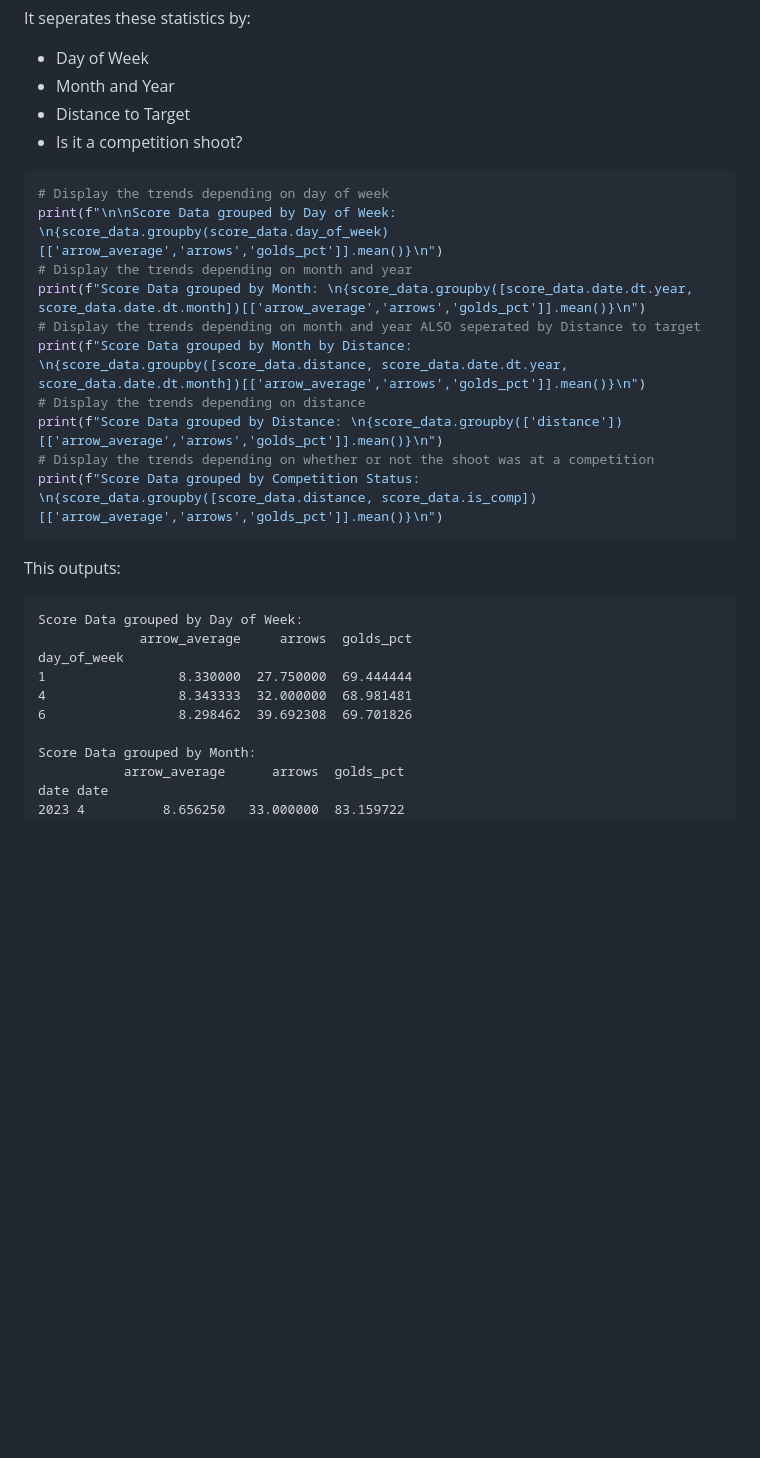
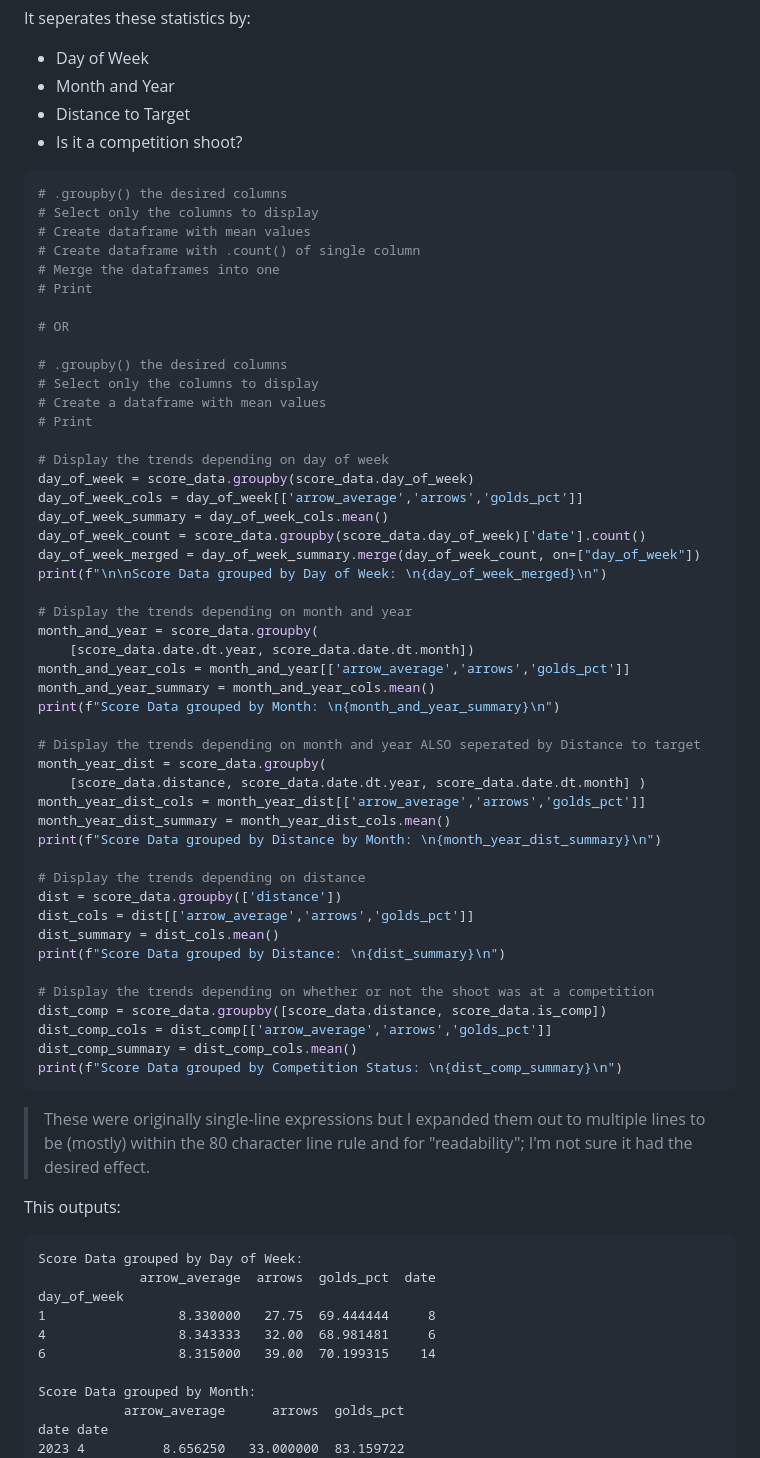
Before and after one commit to corey-richardson/flask-projects, a Markdown page: archery_predictor/README.md, the part around the change. Drawn GitHub-style; blank space fills up the shorter version.

Commit message:
New data and supposed 'readability' change to summary stats section

````diff
--- a/archery_predictor/README.md
+++ b/archery_predictor/README.md
@@ -433,25 +433,64 @@ It seperates these statistics by:
 - Is it a competition shoot?
 
 ```py
+# .groupby() the desired columns
+# Select only the columns to display
+# Create dataframe with mean values
+# Create dataframe with .count() of single column
+# Merge the dataframes into one
+# Print
+
+# OR
+
+# .groupby() the desired columns
+# Select only the columns to display
+# Create a dataframe with mean values
+# Print
+
 # Display the trends depending on day of week
-print(f"\n\nScore Data grouped by Day of Week: \n{score_data.groupby(score_data.day_of_week)[['arrow_average','arrows','golds_pct']].mean()}\n")
+day_of_week = score_data.groupby(score_data.day_of_week)
+day_of_week_cols = day_of_week[['arrow_average','arrows','golds_pct']]
+day_of_week_summary = day_of_week_cols.mean()
+day_of_week_count = score_data.groupby(score_data.day_of_week)['date'].count()
+day_of_week_merged = day_of_week_summary.merge(day_of_week_count, on=["day_of_week"])
+print(f"\n\nScore Data grouped by Day of Week: \n{day_of_week_merged}\n")
+
 # Display the trends depending on month and year
-print(f"Score Data grouped by Month: \n{score_data.groupby([score_data.date.dt.year, score_data.date.dt.month])[['arrow_average','arrows','golds_pct']].mean()}\n")
+month_and_year = score_data.groupby(
+    [score_data.date.dt.year, score_data.date.dt.month])
+month_and_year_cols = month_and_year[['arrow_average','arrows','golds_pct']]
+month_and_year_summary = month_and_year_cols.mean()
+print(f"Score Data grouped by Month: \n{month_and_year_summary}\n")
+
 # Display the trends depending on month and year ALSO seperated by Distance to target
-print(f"Score Data grouped by Month by Distance: \n{score_data.groupby([score_data.distance, score_data.date.dt.year, score_data.date.dt.month])[['arrow_average','arrows','golds_pct']].mean()}\n")
+month_year_dist = score_data.groupby(
+    [score_data.distance, score_data.date.dt.year, score_data.date.dt.month] )
+month_year_dist_cols = month_year_dist[['arrow_average','arrows','golds_pct']]
+month_year_dist_summary = month_year_dist_cols.mean()
+print(f"Score Data grouped by Distance by Month: \n{month_year_dist_summary}\n")
+
 # Display the trends depending on distance
-print(f"Score Data grouped by Distance: \n{score_data.groupby(['distance'])[['arrow_average','arrows','golds_pct']].mean()}\n")
+dist = score_data.groupby(['distance'])
+dist_cols = dist[['arrow_average','arrows','golds_pct']]
+dist_summary = dist_cols.mean()
+print(f"Score Data grouped by Distance: \n{dist_summary}\n")
+
 # Display the trends depending on whether or not the shoot was at a competition
-print(f"Score Data grouped by Competition Status: \n{score_data.groupby([score_data.distance, score_data.is_comp])[['arrow_average','arrows','golds_pct']].mean()}\n")
+dist_comp = score_data.groupby([score_data.distance, score_data.is_comp])
+dist_comp_cols = dist_comp[['arrow_average','arrows','golds_pct']]
+dist_comp_summary = dist_comp_cols.mean()
+print(f"Score Data grouped by Competition Status: \n{dist_comp_summary}\n")
 ```
+> These were originally single-line expressions but I expanded them out to multiple lines to be (mostly) within the 80 character line rule and for "readability"; I'm not sure it had the desired effect.
+
 This outputs:
 ```
 Score Data grouped by Day of Week:
-             arrow_average     arrows  golds_pct
+             arrow_average  arrows  golds_pct  date
 day_of_week
-1                 8.330000  27.750000  69.444444
-4                 8.343333  32.000000  68.981481
-6                 8.298462  39.692308  69.701826
+1                 8.330000   27.75  69.444444     8
+4                 8.343333   32.00  68.981481     6
+6                 8.315000   39.00  70.199315    14
 
 Score Data grouped by Month:
            arrow_average      arrows  golds_pct
````
Also changed, not shown: archery_predictor/day_of_week_fig.png, archery_predictor/month_fig.png, 2 other files.
